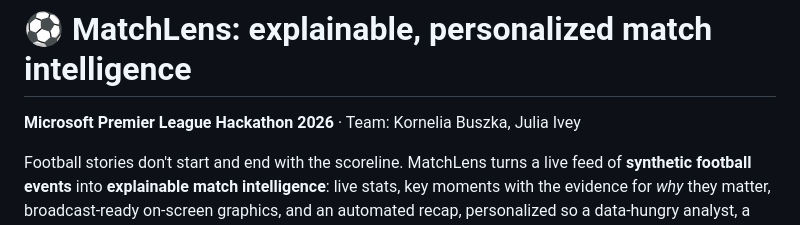
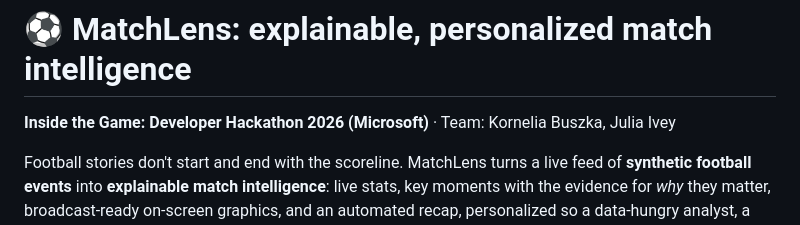
Before and after one commit to Kornelkaaaa/matchlens, a Markdown page: README.md, the part around the change. Drawn GitHub-style.

Commit message:
README: official hackathon name

```diff
--- a/README.md
+++ b/README.md
@@ -1,6 +1,6 @@
 # ⚽ MatchLens: explainable, personalized match intelligence
 
-**Microsoft Premier League Hackathon 2026** · Team: Kornelia Buszka, Julia Ivey
+**Inside the Game: Developer Hackathon 2026 (Microsoft)** · Team: Kornelia Buszka, Julia Ivey
 
 Football stories don't start and end with the scoreline. MatchLens turns a live feed of **synthetic football
 events** into **explainable match intelligence**: live stats, key moments with the evidence for *why* they
```
